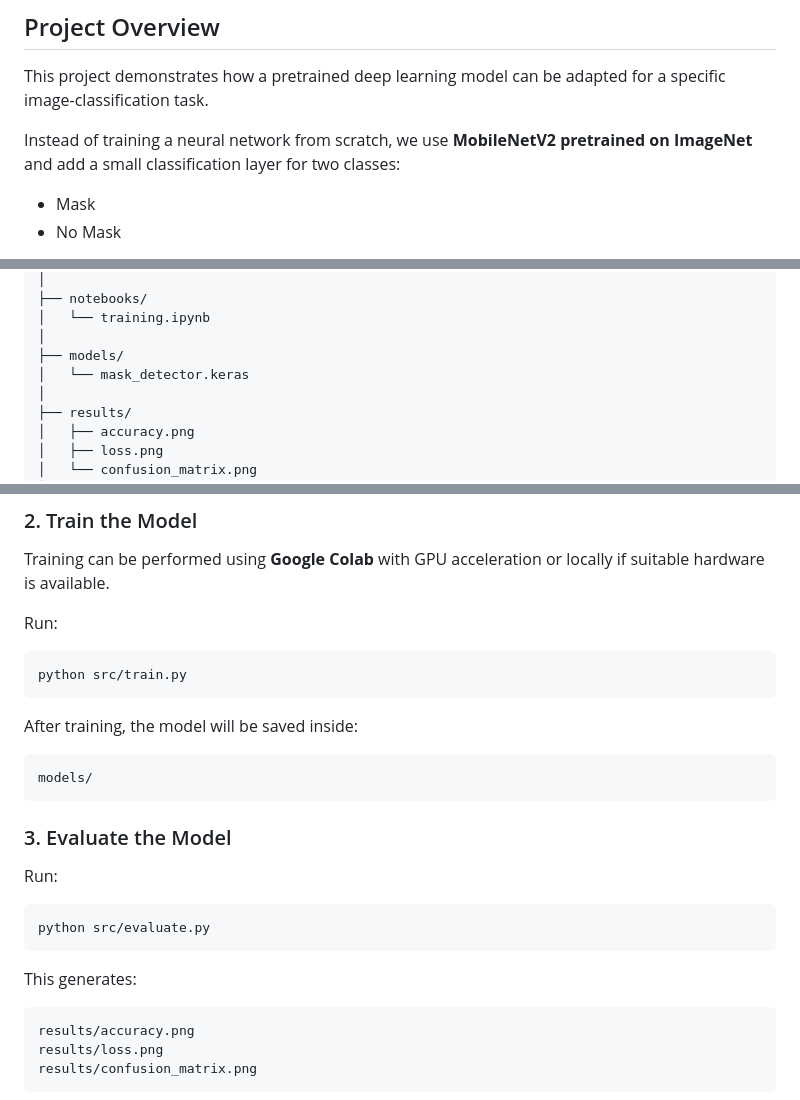
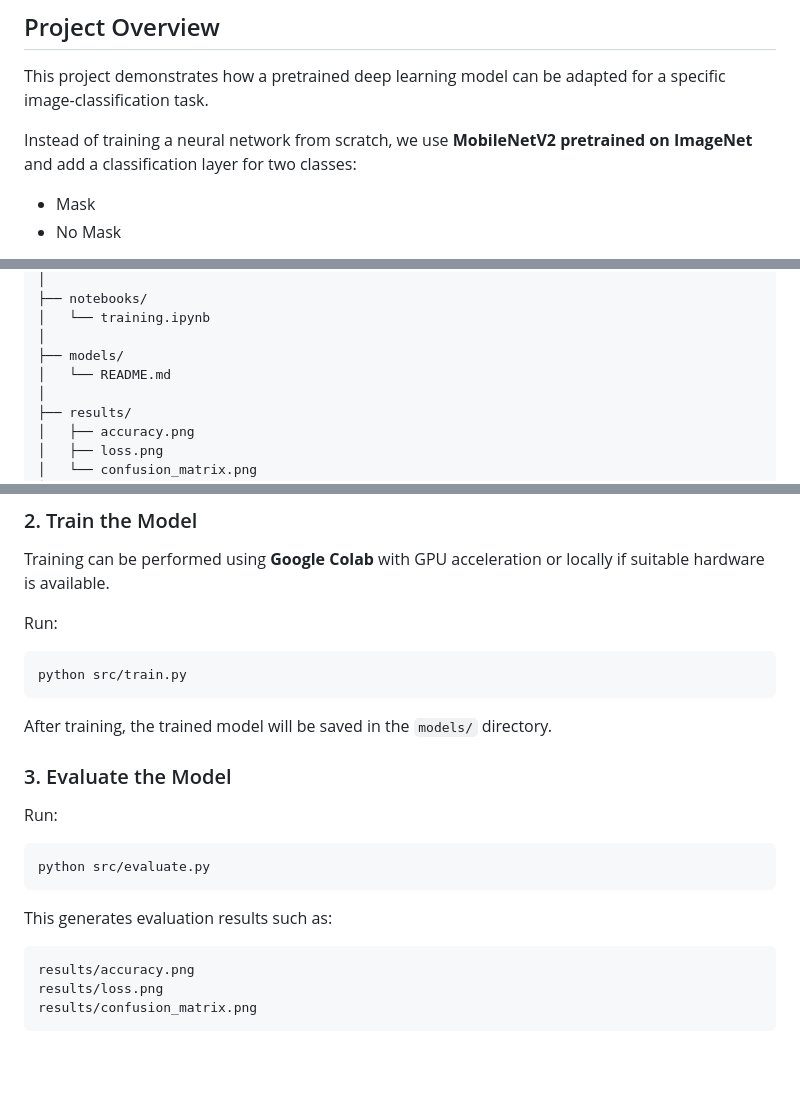
Before and after one commit to sanglikarsharanaprasad-hub/face-mask-detection-transfer-learning, a Markdown page: README.md, 3 parts joined by grey strips. Drawn GitHub-style; blank space fills up the shorter version.

````diff
--- a/README.md
+++ b/README.md
@@ -6,7 +6,7 @@ A simple computer vision project that uses **MobileNetV2 Transfer Learning** to
 
 This project demonstrates how a pretrained deep learning model can be adapted for a specific image-classification task.
 
-Instead of training a neural network from scratch, we use **MobileNetV2 pretrained on ImageNet** and add a small classification layer for two classes:
+Instead of training a neural network from scratch, we use **MobileNetV2 pretrained on ImageNet** and add a classification layer for two classes:
 
 - Mask
 - No Mask
@@ -66,7 +67,7 @@ face-mask-detection/
 │   └── training.ipynb
 │
 ├── models/
-│   └── mask_detector.keras
+│   └── README.md
 │
 ├── results/
 │   ├── accuracy.png
@@ -284,11 +288,7 @@ Run:
 python src/train.py
 ```
 
-After training, the model will be saved inside:
-
-```text
-models/
-```
+After training, the trained model will be saved in the `models/` directory.
 
 ### 3. Evaluate the Model
 
@@ -298,7 +298,7 @@ Run:
 python src/evaluate.py
 ```
 
-This generates:
+This generates evaluation results such as:
 
 ```text
 results/accuracy.png
````
Also changed, not shown: other parts of README.md (+20 -79 lines).
